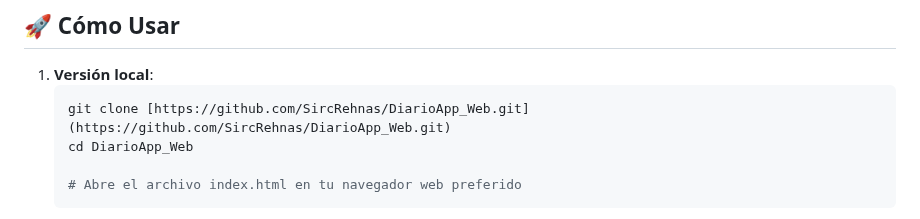
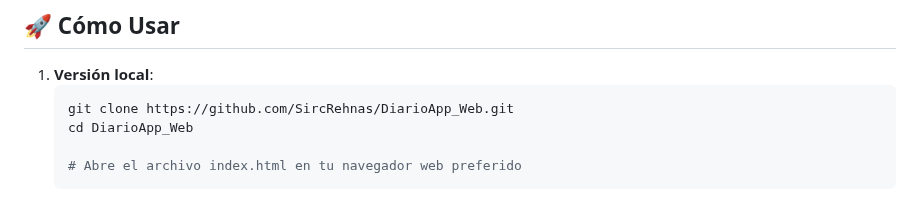
Before and after one commit to SircRehnas/DiarioApp_Web, a Markdown page: README.md, the part around the change. GitHub-like rendering.

````diff
--- a/README.md
+++ b/README.md
@@ -39,7 +39,7 @@ Diario Personal es una aplicación web completa para organizar tu vida personal
 
 1.  **Versión local**:
     ```bash
-    git clone [https://github.com/SircRehnas/DiarioApp_Web.git](https://github.com/SircRehnas/DiarioApp_Web.git)
+    git clone https://github.com/SircRehnas/DiarioApp_Web.git
     cd DiarioApp_Web
 
     # Abre el archivo index.html en tu navegador web preferido
````
